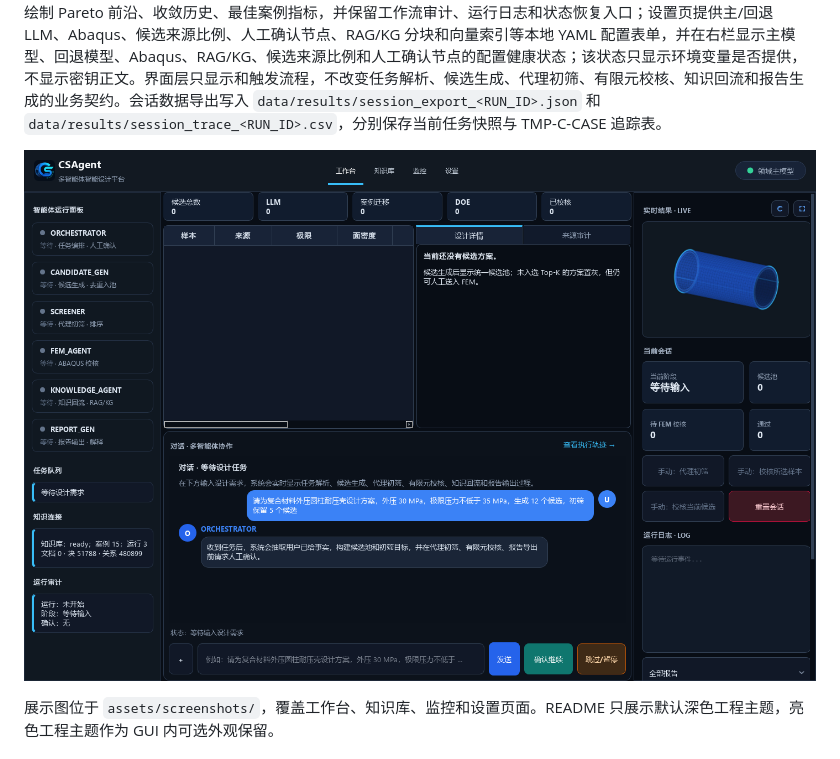
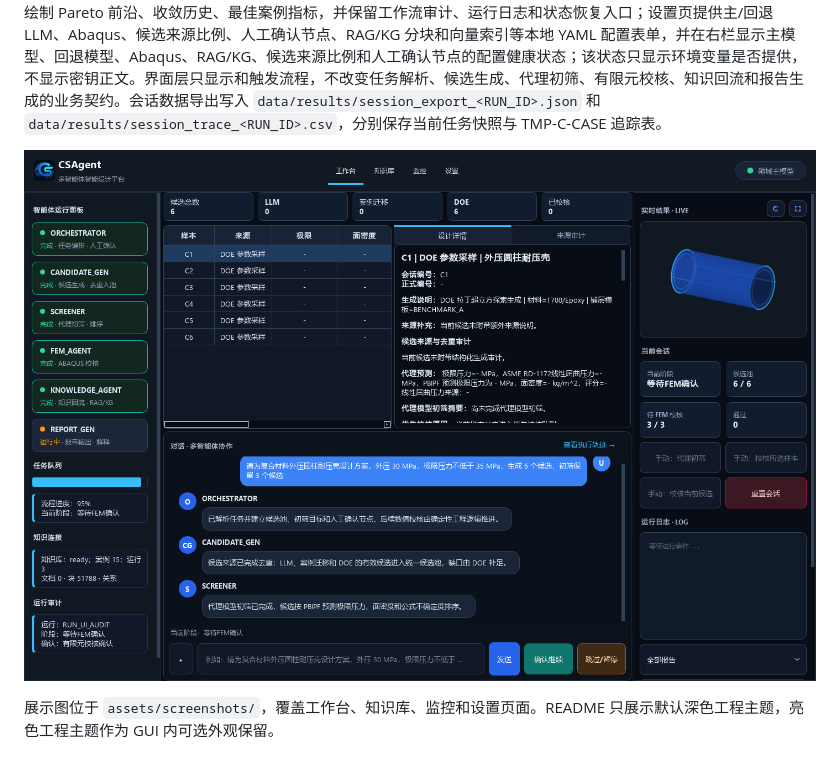
Before and after one commit to ZPL-03/CSAgent, a Markdown page: README.md, the part around the change. GitHub-like rendering; pictures changed too: assets/screenshots/dark_workbench.png, assets/screenshots/dark_workbench_runtime.png.

```diff
--- a/README.md
+++ b/README.md
@@ -31,7 +31,7 @@ PyQt6 桌面端默认为简体中文界面，“设置”页支持切换为 Engl
 
 主界面采用 `QMainWindow + QSplitter + QStackedWidget` 工程工作台布局。顶部为系统身份栏、工作台/知识库/监控/设置导航和当前模型标识；语言和主题配置位于“设置”页。当前模型标识读取 `llm_call_trace` 事件，显示本次调用实际使用的领域主模型、回退模型或失败状态，并同步写入运行日志。工作台左栏展示 `ORCHESTRATOR`、`CANDIDATE_GEN`、`SCREENER`、`FEM_AGENT`、`KNOWLEDGE_AGENT`、`REPORT_GEN` 的状态点、实时状态和任务队列；中部上方为自绘 LangGraph DAG，下方为对话优先的多智能体协作区和候选池；右栏展示实时三维视口、会话指标、运行日志、阶段报告、会话数据导出和报告打开入口。实时三维视口在本机 OpenGL 可用时使用 PyVista 交互视图，支持旋转、缩放、平移、双击重置、按钮重置视角和适配窗口。知识库页承载资料入库、RAG/KG 检索、文档表、五阶段入库流水线、可搜索/拖动/缩放/复位的核心知识图谱、节点选中审计、证据预览和案例记忆；监控页读取正式案例 FEM 指标绘制 Pareto 前沿、收敛历史、最佳案例指标，并保留工作流审计、运行日志和状态恢复入口；设置页提供主/回退 LLM、Abaqus、候选来源比例、人工确认节点、RAG/KG 分块和向量索引等本地 YAML 配置表单，并在右栏显示主模型、回退模型、Abaqus、RAG/KG、候选来源比例和人工确认节点的配置健康状态；该状态只显示环境变量是否提供，不显示密钥正文。界面层只显示和触发流程，不改变任务解析、候选生成、代理初筛、有限元校核、知识回流和报告生成的业务契约。会话数据导出写入 `data/results/session_export_<RUN_ID>.json` 和 `data/results/session_trace_<RUN_ID>.csv`，分别保存当前任务快照与 TMP-C-CASE 追踪表。
 
-![CSAgent 深色工程工作台](assets/screenshots/dark_workbench.png)
+![CSAgent 深色工程工作台](assets/screenshots/dark_workbench_runtime.png)
 
 展示图位于 `assets/screenshots/`，覆盖工作台、知识库、监控和设置页面。README 只展示默认深色工程主题，亮色工程主题作为 GUI 内可选外观保留。
 
```
Also changed, not shown: assets/screenshots/dark_settings.png, assets/screenshots/light_settings.png, assets/screenshots/light_workbench.png, assets/screenshots/light_workbench_runtime.png, 2 other files.
